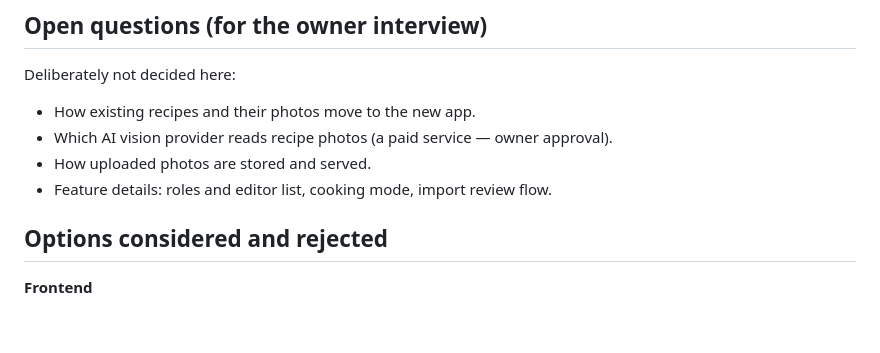
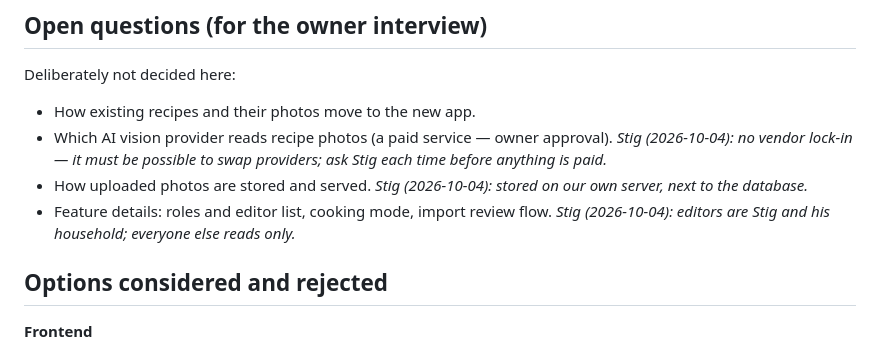
Before and after one commit to tidemann/food-st44, a Markdown page: docs/adr/0002-angular-django.md, the part around one of its changes. Drawn GitHub-style; blank space fills up the shorter version.

Commit message:
docs: ADR 0002 match tech-baseline wrap, add Stig's answers to open questions
Co-Authored-By: Claude Opus 5.5 <noreply@anthropic.com>

```diff
--- a/docs/adr/0002-angular-django.md
+++ b/docs/adr/0002-angular-django.md
@@ -110,8 +110,13 @@ Deliberately not decided here:
 - How existing recipes and their photos move to the new app.
 - Which AI vision provider reads recipe photos (a paid service — owner
   approval).
+  *Stig (2026-10-04): no vendor lock-in — it must be possible to swap
+  providers; ask Stig each time before anything is paid.*
 - How uploaded photos are stored and served.
+  *Stig (2026-10-04): stored on our own server, next to the database.*
 - Feature details: roles and editor list, cooking mode, import review flow.
+  *Stig (2026-10-04): editors are Stig and his household; everyone else
+  reads only.*
 
 ## Options considered and rejected
 
```
Also changed, not shown: other parts of docs/adr/0002-angular-django.md (+2 -2 lines).
